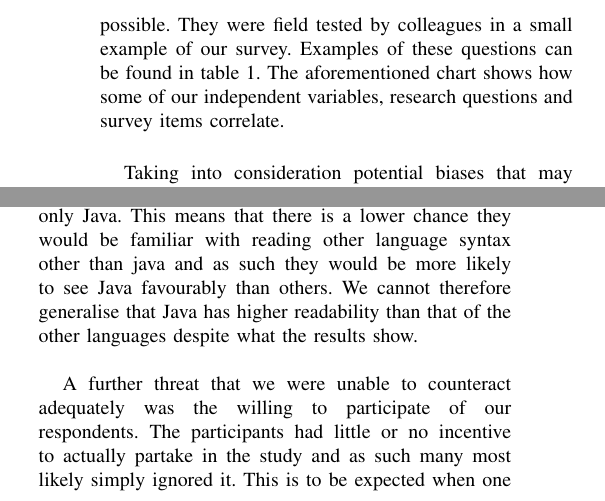
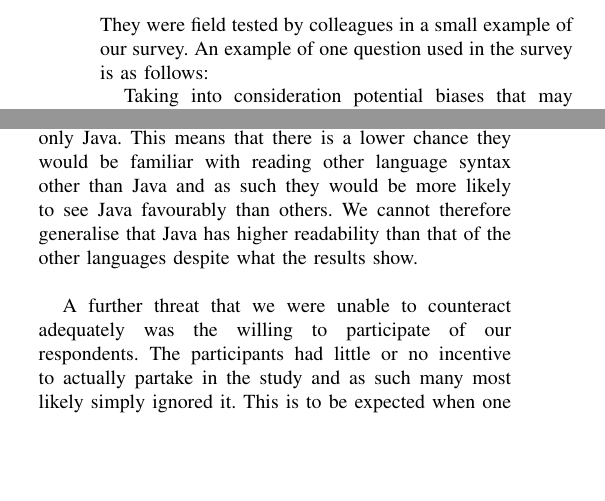
Before and after one commit to williamgranli/T6_JW, a LaTeX problem sheet (rmtw/a1/assignment_1.tex): two parts of the columns of page 3 of 4, joined at a grey line, cut so that both start at the same text, the shorter picture padded with empty space. Compiled offline with pdfLaTeX.

Commit message:
More changes based on feedback

```diff
--- a/rmtw/a1/assignment_1.tex
+++ b/rmtw/a1/assignment_1.tex
@@ -104,7 +103,9 @@ The five languages represented in the questionnaire were C++, Erlang, Go, Java a
 \newline
 
 Google Sheets was decided upon as the appropriate tool of choice for our survey. It has a good reputation for use in surveys and it was recommended to us by Dr. Richard Berntsson Svensson. We also have prior experience the tool from previous research projects.
-The questionnaire consists of structured and partially structured questions. The questions are followed by two code snippets per language mentioned previously with a scale requesting the respondent to rate whether they feel that the code is easy or difficult to read in the style of the Likert Scale. The questions were written with as little ambiguity as possible. They were field tested by colleagues in a small example of our survey. Examples of these questions can be found in table 1. The aforementioned chart shows how some of our independent variables, research questions and survey items correlate.
+The questionnaire consists of structured and partially structured questions. The questions are followed by two code snippets per language mentioned previously with a scale requesting the respondent to rate whether they feel that the code is easy or difficult to read in the style of the Likert Scale. The questions were written with as little ambiguity as possible. They were field tested by colleagues in a small example of our survey. An example of one question used in the survey is as follows:
+
+
 \newline
 
 Taking into consideration potential biases that may occur, the code snippets were designed so that the code should be easily understood by first year students who have only had exposure to Java. For example, each code snippet has a standard ``Hello World'' example and a simple for-loop with a counter that is returned at the conclusion of the loop. The only exception to this is Erlang. While Erlang does support for-loops, recursion is the tool of choice to perform iterations. As such, we feel it was a valid example and should not affect the results for this specific language drastically considering, by this point and time in their education, all SE\&M students will have been exposed to recursion. The choices of languages do leave us open to a potential validity and bias issue. Inexperienced students who have only seen Java may rate it as easily readable purely because they are only familiar with Java, this is why the relative level of experience is requested first in the survey, so that we might be able to pick up this potential bias during the results analysis. To help alleviate this issue, the questionnaire was distributed to all three year groups currently studying at SE\&M (2012,2013,2014).
@@ -140,7 +141,7 @@ Response bias has been determined mostly through analysing the correlation betwe
 The data was collected with a questionnaire consisting of 15 questions. The data has been analysed with simple descriptive analysis where mean values have been the main source to analyse the readability of a language (RQ1). Correlation between the independent and dependent variables have been the main analysis to answer SRQ1 and SRQ2. Score ranges have been used to analyse the strength of replies. More advanced data analysis methods have not been utilised due to the relatively low number of respondent.
 
 \SubSection{Threats to Validity}
-As in all research there are threats to the validity of the study being undertaken. Our largest threat would be the external validity of the data collected. The students were selected from the three current years studying at the University of Gothenburg. Most of the respondents indicated that they are in the first year of their studies and as such their inexperience could be a limiting factor on their answers to the survey. The students may also have had a bias for one of the languages; Java. So far, the students in the first year have been formally taught in only Java. This means that there is a lower chance they would be familiar with reading other language syntax other than java and as such they would be more likely to see Java favourably than others. We cannot therefore generalise that Java has higher readability than that of the other languages despite what the results show.
+As in all research there are threats to the validity of the study being undertaken. Our largest threat would be the external validity of the data collected. The students were selected from the three current years studying at the University of Gothenburg. Most of the respondents indicated that they are in the first year of their studies and as such their inexperience could be a limiting factor on their answers to the survey. The students may also have had a bias for one of the languages; Java. So far, the students in the first year have been formally taught in only Java. This means that there is a lower chance they would be familiar with reading other language syntax other than Java and as such they would be more likely to see Java favourably than others. We cannot therefore generalise that Java has higher readability than that of the other languages despite what the results show.
 \newline
 
 A further threat that we were unable to counteract adequately was the willing to participate of our respondents. The participants had little or no incentive to actually partake in the study and as such many most likely simply ignored it. This is to be expected when one attempts to undertakes a single stage sampling method. One idea to improve the response rate for further surveys could be to form some incentive for the respondents.
```
Also changed, not shown: rmtw/a1/assignment_1.tex (1 more changed lines).
